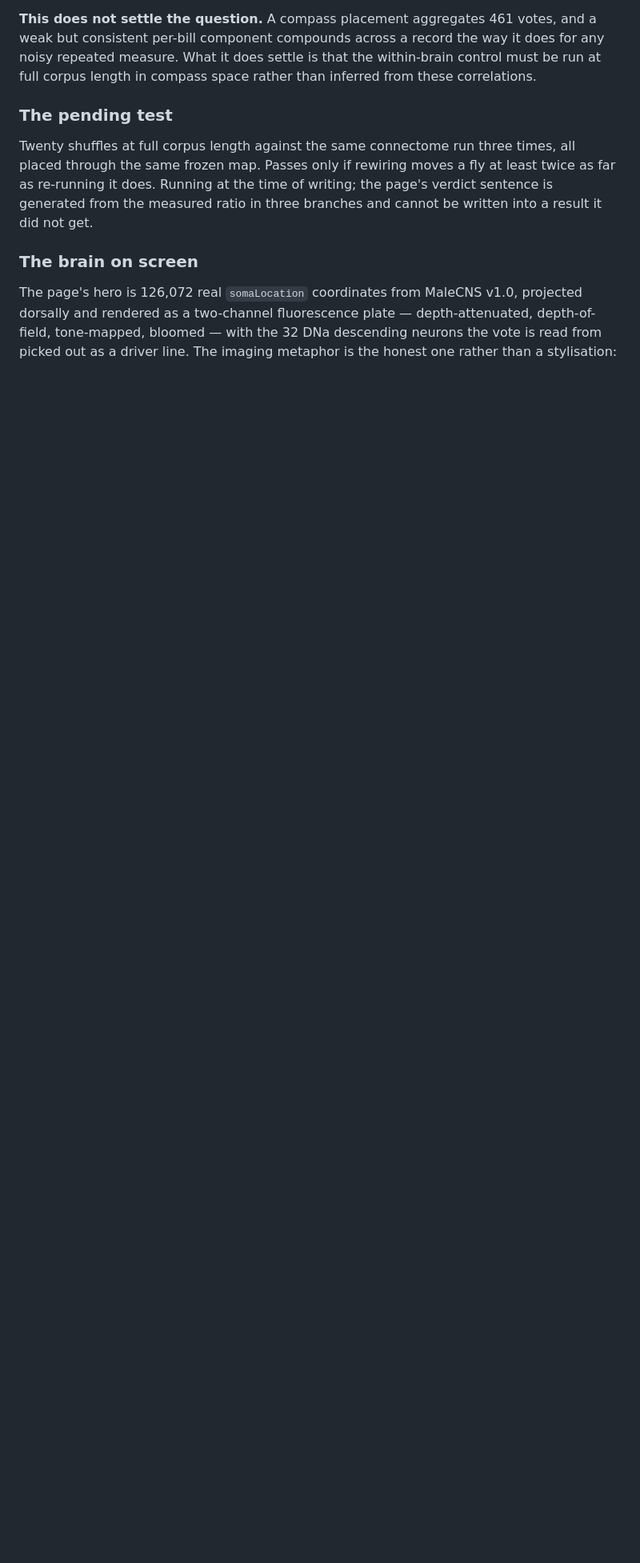
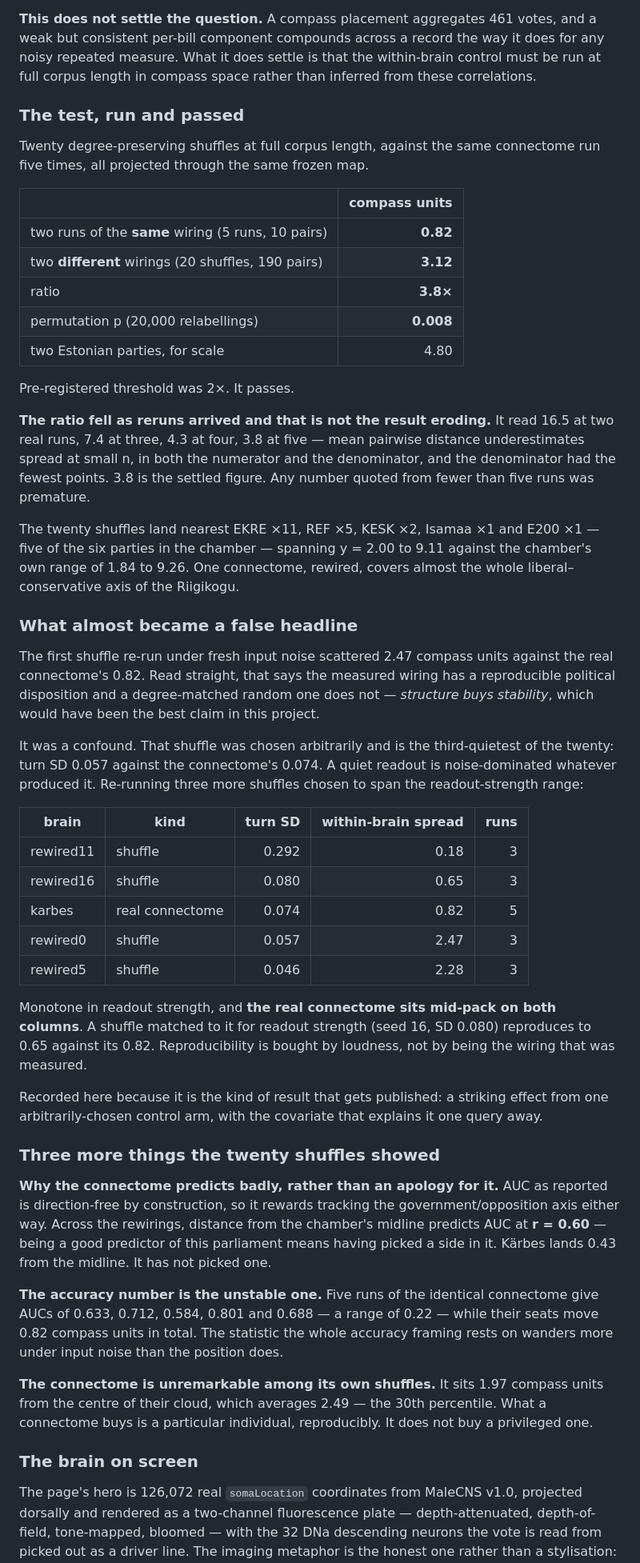
Before and after one commit to stamkivi/fly-mp, a Markdown page: FINDINGS.md, the part around one of its changes. Shown at 80% size. Drawn GitHub-style; blank space fills up the shorter version.

Commit message:
The complete iteration-4 record: 33 full-corpus runs
The pre-registered test passes at 3.8x with p = 0.008, against a threshold of 2. Twenty
shuffles land nearest five of the chamber's six parties and span almost its entire
liberal-conservative range.

Three things are recorded that a shorter write-up would have left out. The ratio read
16.5 at two reruns and 3.8 at five, because mean pairwise distance underestimates spread
at small n and the denominator had the fewest points — every figure quoted before the
fifth rerun was premature, including ones in this file's earlier drafts. The first
shuffle re-run looked like proof that structure buys stability, and was the third-quietest
of the twenty; three more shuffles spanning the readout-strength range show the relation
is monotone in loudness and the real connectome sits mid-pack. And the same connectome's
AUC wanders 0.584 to 0.801 across reruns while its seat moves 0.82, which makes the
accuracy framing rest on the noisier of the two statistics.

Co-Authored-By: Claude

```diff
--- a/FINDINGS.md
+++ b/FINDINGS.md
@@ -93,12 +88,74 @@ but consistent per-bill component compounds across a record the way it does for
 repeated measure. What it does settle is that the within-brain control must be run at full
 corpus length in compass space rather than inferred from these correlations.
 
-### The pending test
+### The test, run and passed
 
-Twenty shuffles at full corpus length against the same connectome run three times, all placed
-through the same frozen map. Passes only if rewiring moves a fly at least twice as far as
-re-running it does. Running at the time of writing; the page's verdict sentence is generated
-from the measured ratio in three branches and cannot be written into a result it did not get.
+Twenty degree-preserving shuffles at full corpus length, against the same connectome run five
+times, all projected through the same frozen map.
+
+| | compass units |
+|---|---:|
+| two runs of the **same** wiring (5 runs, 10 pairs) | **0.82** |
+| two **different** wirings (20 shuffles, 190 pairs) | **3.12** |
+| ratio | **3.8×** |
+| permutation p (20,000 relabellings) | **0.008** |
+| two Estonian parties, for scale | 4.80 |
+
+Pre-registered threshold was 2×. It passes.
+
+**The ratio fell as reruns arrived and that is not the result eroding.** It read 16.5 at two
+real runs, 7.4 at three, 4.3 at four, 3.8 at five — mean pairwise distance underestimates
+spread at small n, in both the numerator and the denominator, and the denominator had the
+fewest points. 3.8 is the settled figure. Any number quoted from fewer than five runs was
+premature.
+
+The twenty shuffles land nearest EKRE ×11, REF ×5, KESK ×2, Isamaa ×1 and E200 ×1 — five of
+the six parties in the chamber — spanning y = 2.00 to 9.11 against the chamber's own range of
+1.84 to 9.26. One connectome, rewired, covers almost the whole liberal–conservative axis of the
+Riigikogu.
+
+### What almost became a false headline
+
+The first shuffle re-run under fresh input noise scattered 2.47 compass units against the real
+connectome's 0.82. Read straight, that says the measured wiring has a reproducible political
+disposition and a degree-matched random one does not — *structure buys stability*, which would
+have been the best claim in this project.
+
+It was a confound. That shuffle was chosen arbitrarily and is the third-quietest of the twenty:
+turn SD 0.057 against the connectome's 0.074. A quiet readout is noise-dominated whatever
+produced it. Re-running three more shuffles chosen to span the readout-strength range:
+
+| brain | kind | turn SD | within-brain spread | runs |
+|---|---|---:|---:|---:|
+| rewired11 | shuffle | 0.292 | 0.18 | 3 |
+| rewired16 | shuffle | 0.080 | 0.65 | 3 |
+| karbes | real connectome | 0.074 | 0.82 | 5 |
+| rewired0 | shuffle | 0.057 | 2.47 | 3 |
+| rewired5 | shuffle | 0.046 | 2.28 | 3 |
+
+Monotone in readout strength, and **the real connectome sits mid-pack on both columns**. A
+shuffle matched to it for readout strength (seed 16, SD 0.080) reproduces to 0.65 against its
+0.82. Reproducibility is bought by loudness, not by being the wiring that was measured.
+
+Recorded here because it is the kind of result that gets published: a striking effect from one
+arbitrarily-chosen control arm, with the covariate that explains it one query away.
+
+### Three more things the twenty shuffles showed
+
+**Why the connectome predicts badly, rather than an apology for it.** AUC as reported is
+direction-free by construction, so it rewards tracking the government/opposition axis either
+way. Across the rewirings, distance from the chamber's midline predicts AUC at **r = 0.60** —
+being a good predictor of this parliament means having picked a side in it. Kärbes lands 0.43
+from the midline. It has not picked one.
+
+**The accuracy number is the unstable one.** Five runs of the identical connectome give AUCs of
+0.633, 0.712, 0.584, 0.801 and 0.688 — a range of 0.22 — while their seats move 0.82 compass
+units in total. The statistic the whole accuracy framing rests on wanders more under input
+noise than the position does.
+
+**The connectome is unremarkable among its own shuffles.** It sits 1.97 compass units from the
+centre of their cloud, which averages 2.49 — the 30th percentile. What a connectome buys is a
+particular individual, reproducibly. It does not buy a privileged one.
 
 ### The brain on screen
 
```
Also changed, not shown: other parts of FINDINGS.md (+10 -15 lines).
